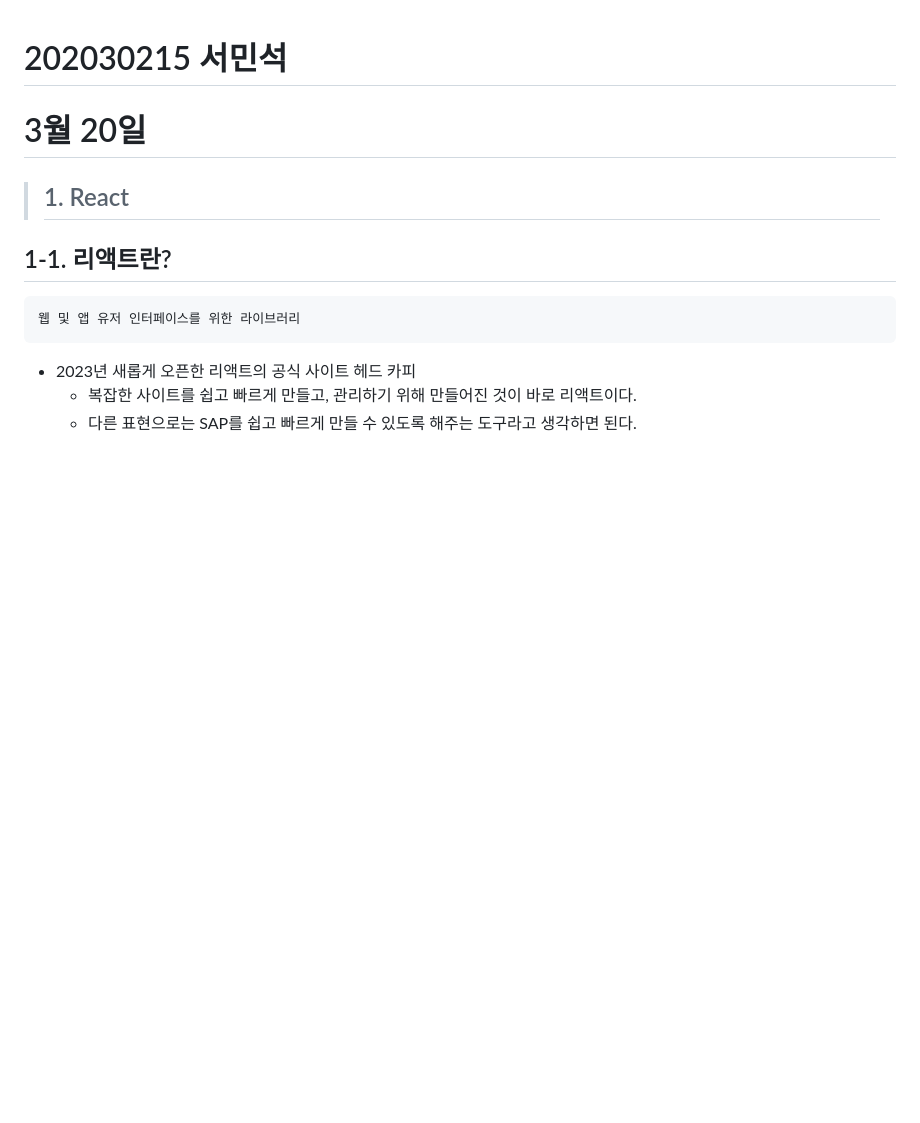
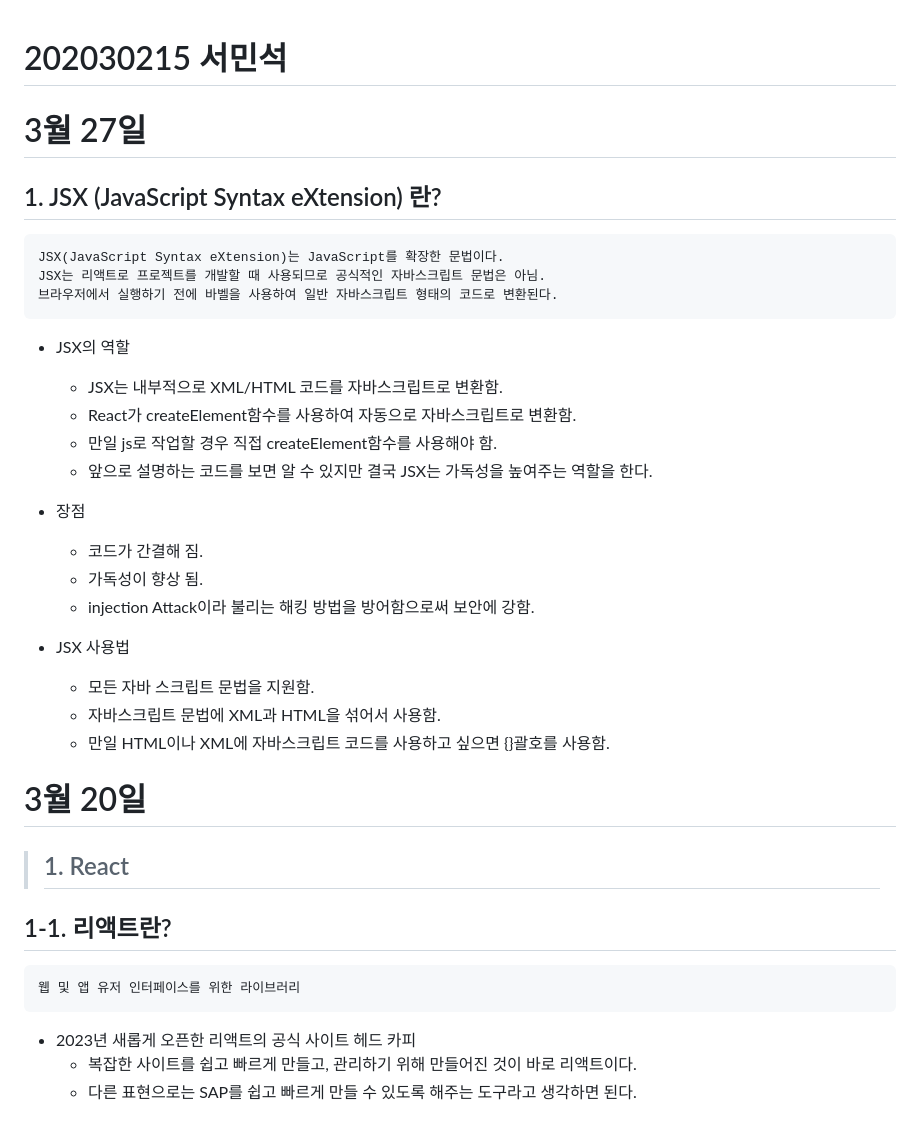
Before and after one commit to soweat/react1-2, a Markdown page: README.md, the part around one of its changes. Rendered like a GitHub page; blank space fills up the shorter version.

````diff
--- a/README.md
+++ b/README.md
@@ -1,5 +1,27 @@
 # 202030215 서민석
 
+# 3월 27일
+## 1. JSX (JavaScript Syntax eXtension) 란?
+```
+JSX(JavaScript Syntax eXtension)는 JavaScript를 확장한 문법이다.
+JSX는 리액트로 프로젝트를 개발할 때 사용되므로 공식적인 자바스크립트 문법은 아님.
+브라우저에서 실행하기 전에 바벨을 사용하여 일반 자바스크립트 형태의 코드로 변환된다.
+```
+* JSX의 역할
+    * JSX는 내부적으로 XML/HTML 코드를 자바스크립트로 변환함.
+    * React가 createElement함수를 사용하여 자동으로 자바스크립트로 변환함.
+    * 만일 js로 작업할 경우 직접 createElement함수를 사용해야 함.
+    * 앞으로 설명하는 코드를 보면 알 수 있지만 결국 JSX는 가독성을 높여주는 역할을 한다.
+
+* 장점
+    * 코드가 <span style="color:orange">간결</span>해 짐.
+    * <span style="color:orange">가독성</span>이 향상 됨.
+    * injection Attack이라 불리는 해킹 방법을 방어함으로써 보안에 강함.
+
+* JSX 사용법
+    * <span style="color:orange">모든 자바 스크립트 문법</span>을 지원함.
+    * 자바스크립트 문법에 <span style="color:orange">XML과 HTML을 섞어서</span> 사용함.
+    * 만일 HTML이나 XML에 자바스크립트 코드를 사용하고 싶으면 <span style="color:orange">{}괄호</span>를 사용함.
 # 3월 20일
 > ## 1. React
 ## 1-1. 리액트란?
````
Also changed, not shown: other parts of README.md (+1 -0 lines).
